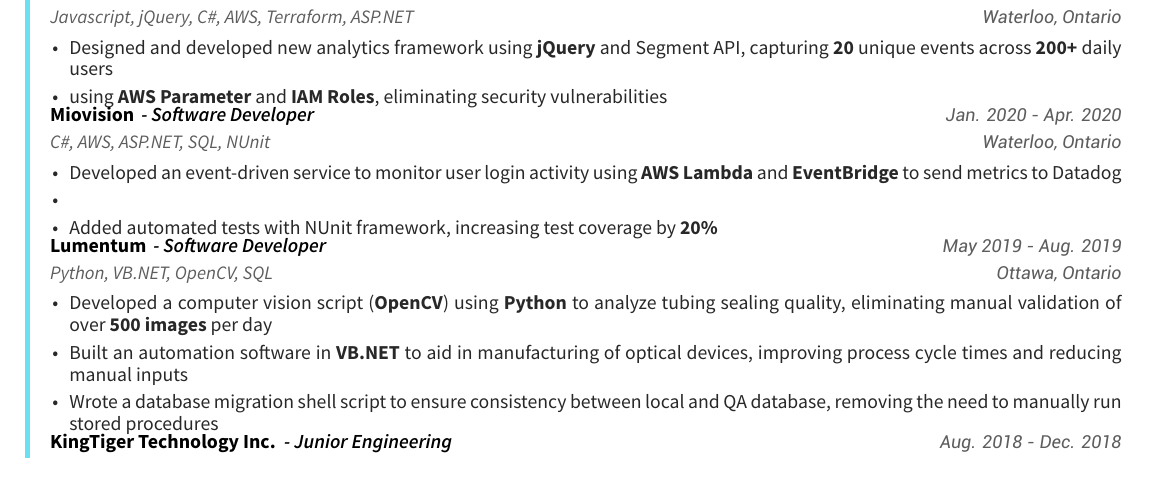
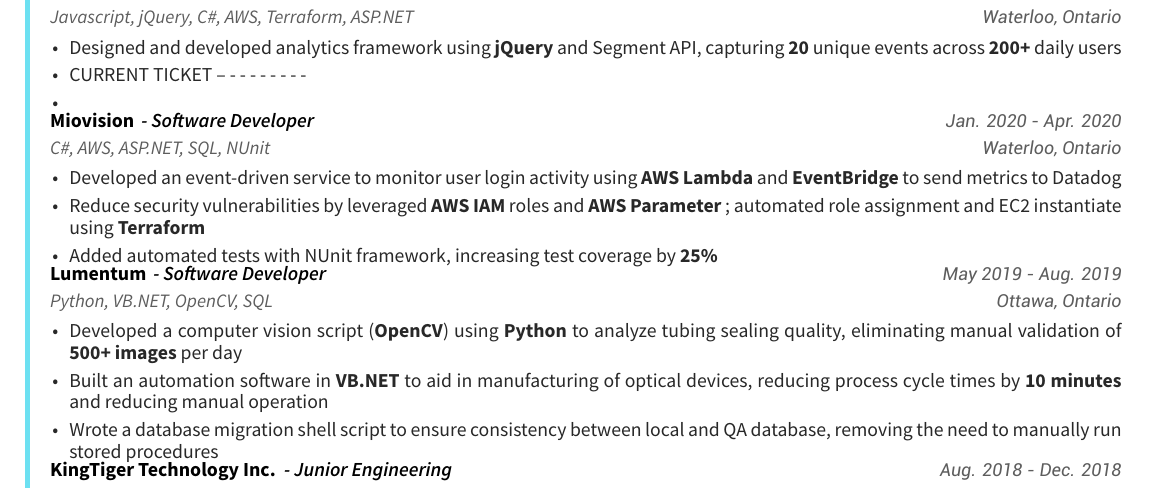
Before and after one commit to ah-lai/resume, a LaTeX CV (resume.tex, which reads resume/experience.tex): part of the page, cut so that both start at the same text. Compiled offline with XeLaTeX.

Commit message:
one more poitn

```diff
--- a/resume/experience.tex
+++ b/resume/experience.tex
@@ -8,12 +8,13 @@
     {Waterloo, Ontario}
     {
       \begin{cvitems}
-        \item {Designed and developed new analytics framework using \textbf{jQuery} and Segment API, capturing \textbf{20} unique events across \textbf{200+} daily users}
+        \item {Designed and developed analytics framework using \textbf{jQuery} and Segment API, capturing \textbf{20} unique events across \textbf{200+} daily users}
         % \item {Analytics solution is loosely-coupled, isolated, and reusable; allowing it to be implemented into 3 other company products}
         % \item {Architected and applied new pattern to configure and add analytic attributes throughout project. Pattern is inatrusive to the codebase by leveraging the DOM hierarchy and event handlers}
         % The loosely-coupled and flexible nature of the designed allowed for use in several different applications with minimal additional work, increasing adoption and decreasing development time.
         % \item {Refactored over \textbf{20} controllers and scripts to improve maintainability; applied the \textbf{SOLID} principles and proper \textbf{OOP} design}
-        \item {using \textbf{AWS Parameter} and \textbf{IAM Roles}, eliminating security vulnerabilities }
+        \item {CURRENT TICKET -- - - - - - - - -}
+        \item {}
       \end{cvitems}
     }
     \cventry
@@ -24,10 +25,10 @@
     {
       \begin{cvitems}
         \item {Developed an event-driven service to monitor user login activity using \textbf{AWS Lambda} and \textbf{EventBridge} to send metrics to Datadog}
-        \item {}
+        \item {Reduce security vulnerabilities by leveraged \textbf{AWS IAM} roles and \textbf{AWS Parameter} ; automated role assignment and EC2 instantiate using \textbf{Terraform}}
         % \item {Implemented new factory pattern method for AWS SDK in a legacy application (\textbf{ASP.NET}), that significantly improved scalability }
         % \item {Refactored the controller layer of a legacy product in \textbf{ASP.NET}, applying the \textbf{SOLID} principles and proper \textbf{OOP} design, thereby creating maintainable and testable code}
-        \item {Added automated tests with NUnit framework, increasing test coverage by \textbf{20\%}}
+        \item {Added automated tests with NUnit framework, increasing test coverage by \textbf{25\%}}
       \end{cvitems}
     }
     \cventry
@@ -37,8 +38,8 @@
       {Ottawa, Ontario}
       {
         \begin{cvitems}
-          \item {Developed a computer vision script (\textbf{OpenCV}) using \textbf{Python} to analyze tubing sealing quality, eliminating manual validation of over \textbf{500 images} per day}
-          \item {Built an automation software in \textbf{VB.NET} to aid in manufacturing of optical devices, improving process cycle times and reducing manual inputs}
+          \item {Developed a computer vision script (\textbf{OpenCV}) using \textbf{Python} to analyze tubing sealing quality, eliminating manual validation of \textbf{500+ images} per day}
+          \item {Built an automation software in \textbf{VB.NET} to aid in manufacturing of optical devices, reducing process cycle times by \textbf{10 minutes} and reducing manual operation}
           \item {Wrote a database migration shell script to ensure consistency between local and QA database, removing the need to manually run stored procedures}
         \end{cvitems}
       }
```
Also changed, not shown: resume.pdf, 1 other file.
